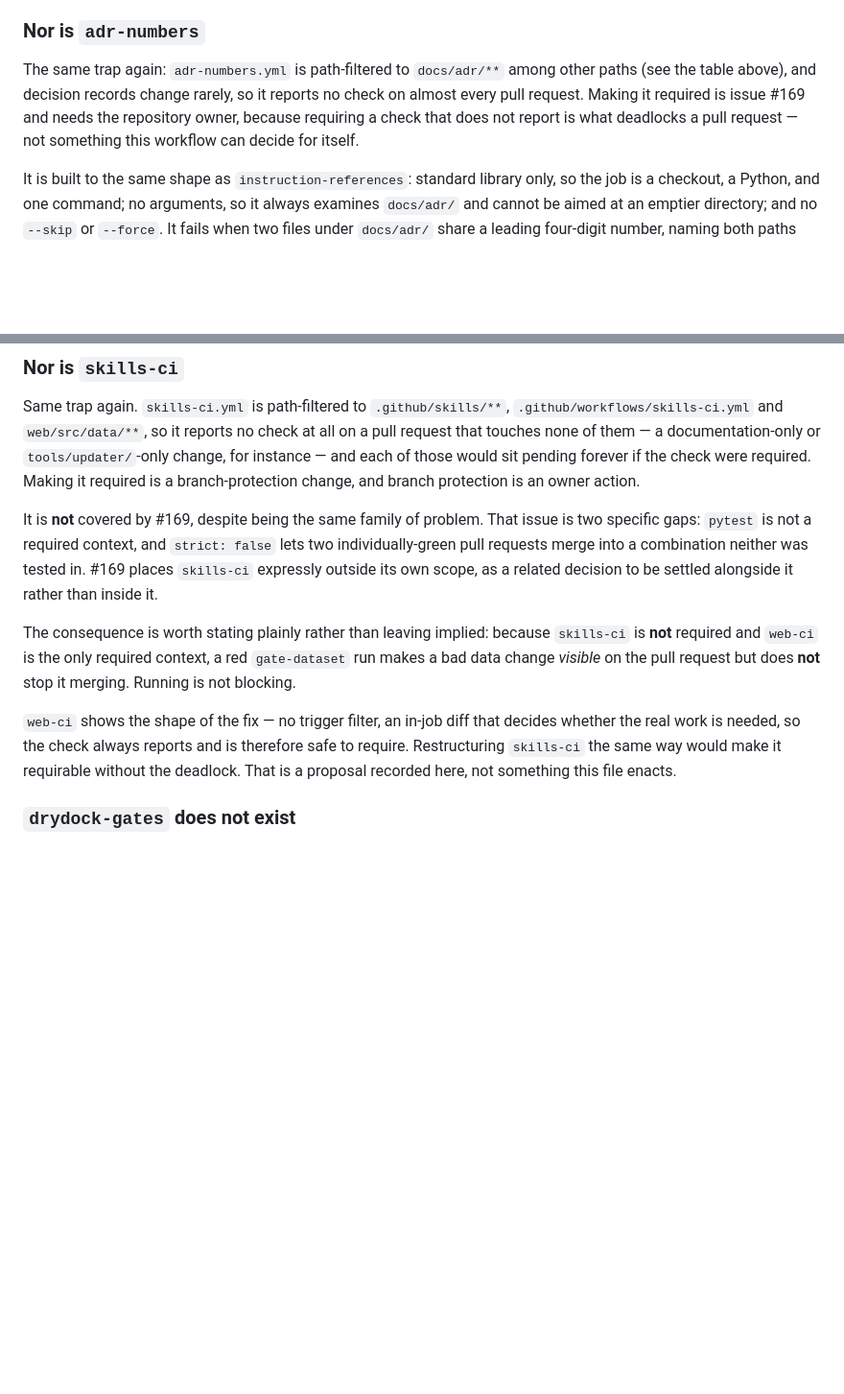
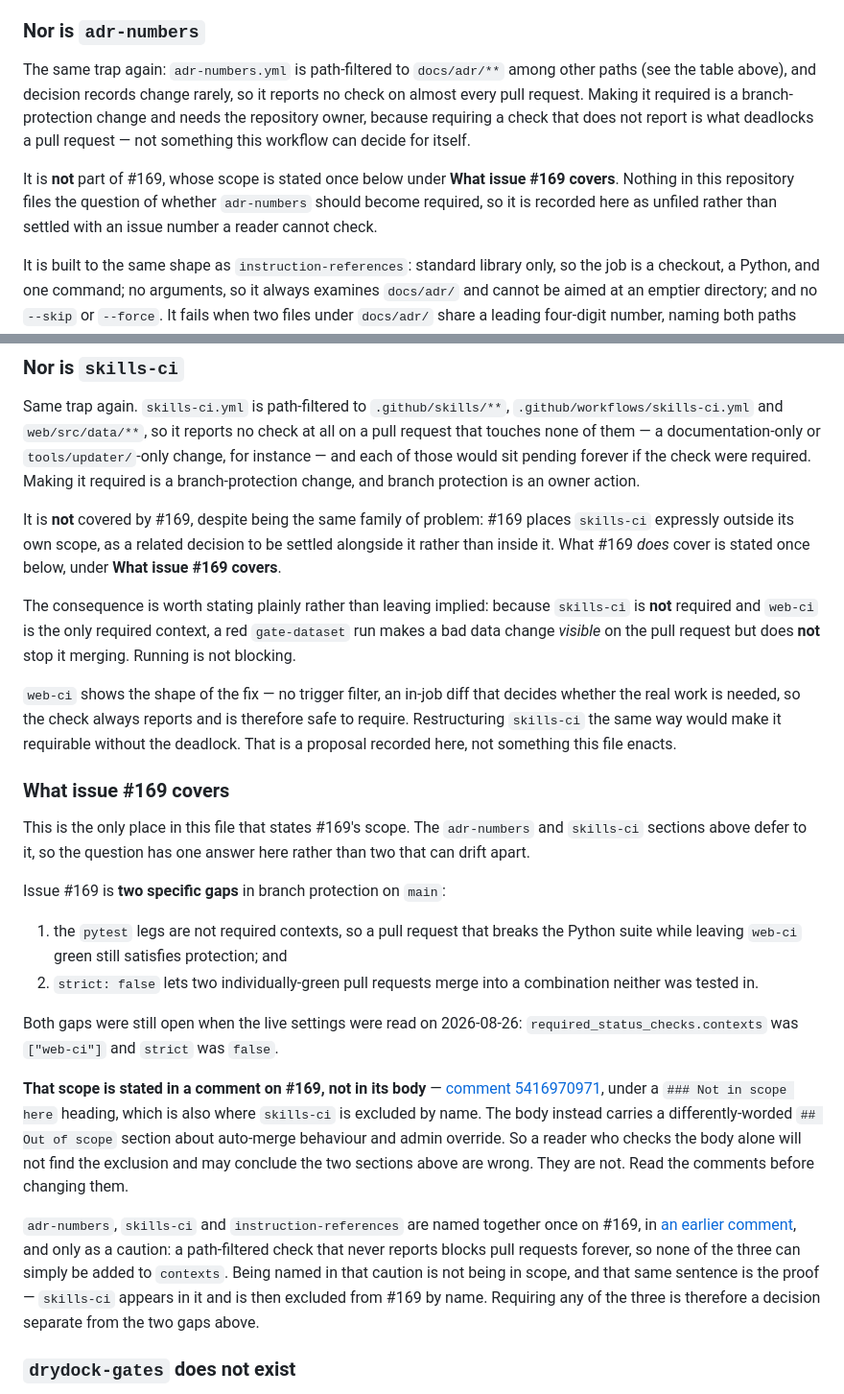
Before and after one commit to abdeslam-menacere/ModelTree, a Markdown page: .github/workflows/README.md, 2 parts joined by grey strips. Shown at 96% size. GitHub-like rendering; blank space fills up the shorter version.

Commit message:
docs(workflows): state #169's scope once, and stop attributing adr-numbers to it (#310)
`.github/workflows/README.md` answered the question "what does #169 cover" twice,
twenty lines apart, incompatibly. The `adr-numbers` section said making that
check required "is issue #169"; the `skills-ci` section defined #169 as exactly
two gaps and used that definition to exclude `skills-ci`.

Verified against #169's primary text rather than against the README. #169's
scope is stated in comment 5416970971, under a `### Not in scope here` heading:
two gaps -- the `pytest` legs are not required contexts, and `strict: false`.
That is a comment, not the issue body; the body carries a differently-worded
`## Out of scope` section about auto-merge and admin override, which is how the
`skills-ci` paragraph reads as wrong to anyone who checks the body alone.
`adr-numbers` is named on #169 only in the earlier comment 5409583217, in a
caution naming `adr-numbers`, `skills-ci` and `instruction-references` together
as checks that cannot simply be added to `contexts`. `skills-ci` is named in
that same sentence and is then excluded from #169 by name, so being named in the
caution is not being in scope.

The narrow definition therefore held and the attribution did not. #169's scope
now lives in one new subsection, "What issue #169 covers"; the `adr-numbers` and
`skills-ci` sections refer to it instead of restating it. The `adr-numbers`
section records that whether that check becomes required is filed nowhere,
rather than asserting an issue number a reader cannot check.

Live branch protection re-read 2026-08-26: contexts ["web-ci"], strict false,
enforce_admins false. Both of #169's gaps are still open, and no claim in the
file was stale. The `instruction-references` section's #80 citation is untouched
and stays compatible, because #80 is a different question from #169's two gaps.

No workflow YAML changed.

Co-authored-by: Copilot App <223556219+Copilot@users.noreply.github.com>

```diff
--- a/.github/workflows/README.md
+++ b/.github/workflows/README.md
@@ -80,9 +80,14 @@ belongs in branch protection, where it is auditable.
 The same trap again: `adr-numbers.yml` is path-filtered to `docs/adr/**` among
 other paths (see the table above), and
 decision records change rarely, so it reports no check on almost every pull
-request. Making it required is issue #169 and needs the repository owner, because
-requiring a check that does not report is what deadlocks a pull request — not
-something this workflow can decide for itself.
+request. Making it required is a branch-protection change and needs the
+repository owner, because requiring a check that does not report is what
+deadlocks a pull request — not something this workflow can decide for itself.
+
+It is **not** part of #169, whose scope is stated once below under **What
+issue #169 covers**. Nothing in this repository files the question of whether
+`adr-numbers` should become required, so it is recorded here as unfiled rather
+than settled with an issue number a reader cannot check.
 
 It is built to the same shape as `instruction-references`: standard library only,
 so the job is a checkout, a Python, and one command; no arguments, so it always
@@ -102,11 +107,10 @@ at all on a pull request that touches none of them — a documentation-only or
 forever if the check were required. Making it required is a branch-protection
 change, and branch protection is an owner action.
 
-It is **not** covered by #169, despite being the same family of problem. That
-issue is two specific gaps: `pytest` is not a required context, and `strict:
-false` lets two individually-green pull requests merge into a combination neither
-was tested in. #169 places `skills-ci` expressly outside its own scope, as a
-related decision to be settled alongside it rather than inside it.
+It is **not** covered by #169, despite being the same family of problem: #169
+places `skills-ci` expressly outside its own scope, as a related decision to be
+settled alongside it rather than inside it. What #169 *does* cover is stated
+once below, under **What issue #169 covers**.
 
 The consequence is worth stating plainly rather than leaving implied: because
 `skills-ci` is **not** required and `web-ci` is the only required context, a red
@@ -118,6 +122,39 @@ decides whether the real work is needed, so the check always reports and is
 therefore safe to require. Restructuring `skills-ci` the same way would make it
 requirable without the deadlock. That is a proposal recorded here, not something
 this file enacts.
+
+### What issue #169 covers
+
+This is the only place in this file that states #169's scope. The `adr-numbers`
+and `skills-ci` sections above defer to it, so the question has one answer here
+rather than two that can drift apart.
+
+Issue #169 is **two specific gaps** in branch protection on `main`:
+
+1. the `pytest` legs are not required contexts, so a pull request that breaks
+   the Python suite while leaving `web-ci` green still satisfies protection; and
+2. `strict: false` lets two individually-green pull requests merge into a
+   combination neither was tested in.
+
+Both gaps were still open when the live settings were read on 2026-08-26:
+`required_status_checks.contexts` was `["web-ci"]` and `strict` was `false`.
+
+**That scope is stated in a comment on #169, not in its body** — [comment
+5416970971](https://github.com/abdeslam-menacere/ModelTree/issues/169#issuecomment-5416970971),
+under a `### Not in scope here` heading, which is also where `skills-ci` is
+excluded by name. The body instead carries a differently-worded `## Out of
+scope` section about auto-merge behaviour and admin override. So a reader who
+checks the body alone will not find the exclusion and may conclude the two
+sections above are wrong. They are not. Read the comments before changing them.
+
+`adr-numbers`, `skills-ci` and `instruction-references` are named together once
+on #169, in [an earlier
+comment](https://github.com/abdeslam-menacere/ModelTree/issues/169#issuecomment-5409583217),
+and only as a caution: a path-filtered check that never reports blocks pull
+requests forever, so none of the three can simply be added to `contexts`. Being
+named in that caution is not being in scope, and that same sentence is the proof
+— `skills-ci` appears in it and is then excluded from #169 by name. Requiring
+any of the three is therefore a decision separate from the two gaps above.
 
 ### `drydock-gates` does not exist
 
```
